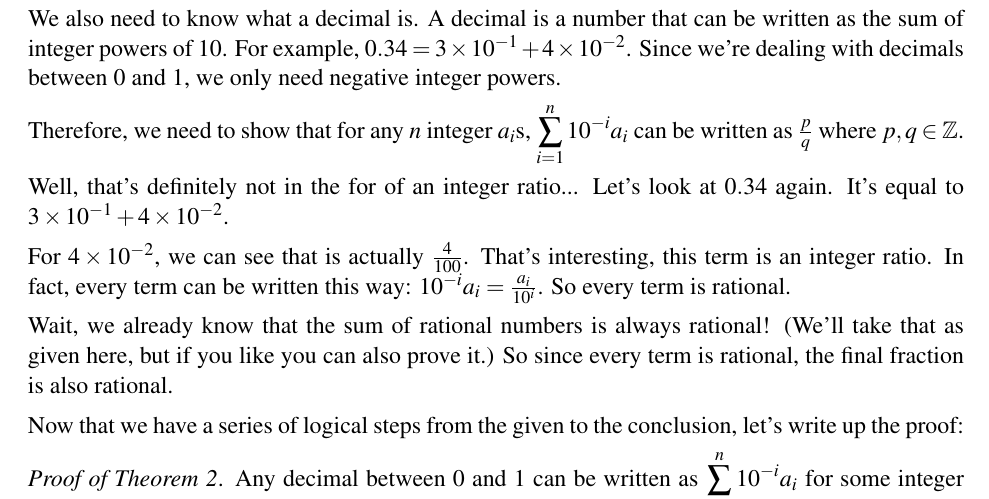
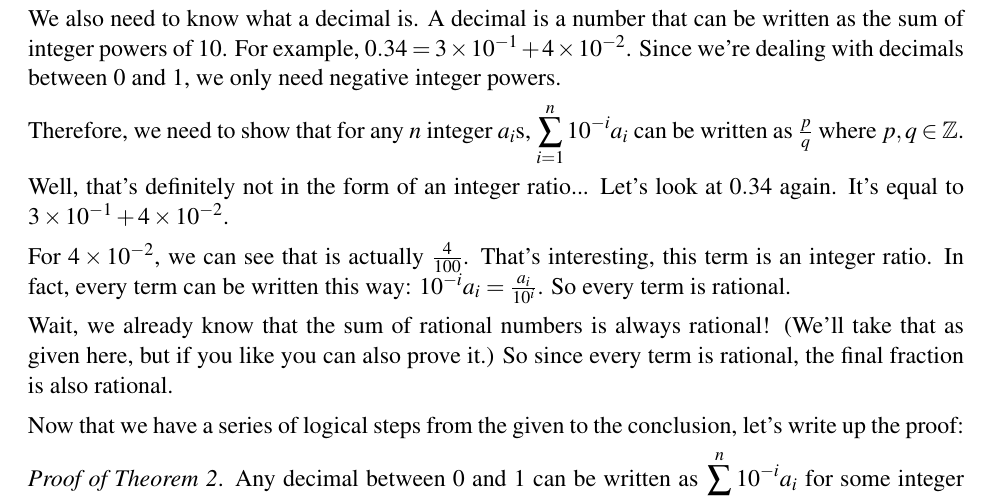
Before and after one commit to alexander-zw/formula-cookbook, a LaTeX document (src/proofs/proofs_no_linalg_ver.tex): part of page 2 of 10, cut so that both start at the same text. Compiled offline with LaTeX, dvips and Ghostscript.

Commit message:
Fix typo in proofs no linalg ver

```diff
--- a/src/proofs/proofs_no_linalg_ver.tex
+++ b/src/proofs/proofs_no_linalg_ver.tex
@@ -78,7 +78,7 @@
     $\displaystyle\sum_{i=1}^{n}10^{-i}a_i$ can be written as $\frac pq$ where
     $p,q\in\mathbb Z$.
 
-    Well, that's definitely not in the for of an integer ratio... Let's look at $0.34$ again. It's equal to $3\times10^{-1}+4\times10^{-2}$.
+    Well, that's definitely not in the form of an integer ratio... Let's look at $0.34$ again. It's equal to $3\times10^{-1}+4\times10^{-2}$.
 
     For $4\times10^{-2}$, we can see that is actually $\frac4{100}$. That's
     interesting, this term is an integer ratio. In fact, every term can be written this way:
```
Also changed, not shown: proofs/proofs_no_linalg_ver.pdf.
